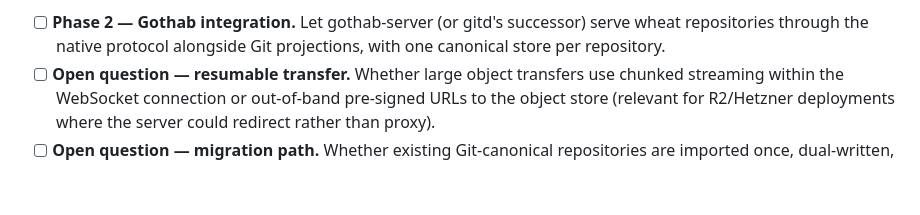
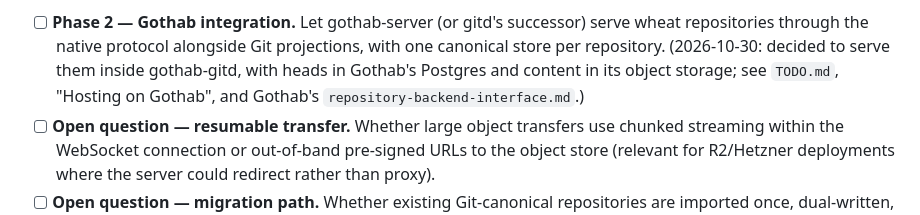
Before and after one commit to serialexp/wheat, a Markdown page: docs/design/wheat-native-protocol.md, the part around the change. Rendered like a GitHub page; blank space fills up the shorter version.

```diff
--- a/docs/design/wheat-native-protocol.md
+++ b/docs/design/wheat-native-protocol.md
@@ -144,7 +144,10 @@ top of them.
   Publish gates are not started.)
 - [ ] **Phase 2 — Gothab integration.** Let gothab-server (or gitd's successor)
   serve wheat repositories through the native protocol alongside Git projections,
-  with one canonical store per repository.
+  with one canonical store per repository. (2026-10-30: decided to serve them
+  inside gothab-gitd, with heads in Gothab's Postgres and content in its object
+  storage; see `TODO.md`, "Hosting on Gothab", and Gothab's
+  `repository-backend-interface.md`.)
 - [ ] **Open question — resumable transfer.** Whether large object transfers use
   chunked streaming within the WebSocket connection or out-of-band pre-signed URLs
   to the object store (relevant for R2/Hetzner deployments where the server could
```
Also changed, not shown: TODO.md (+16 -0 lines).
